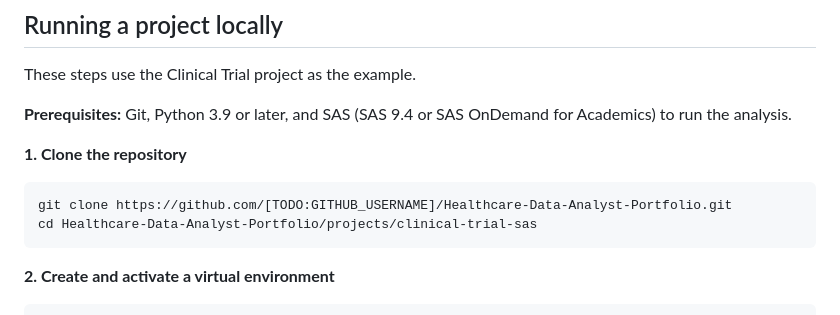
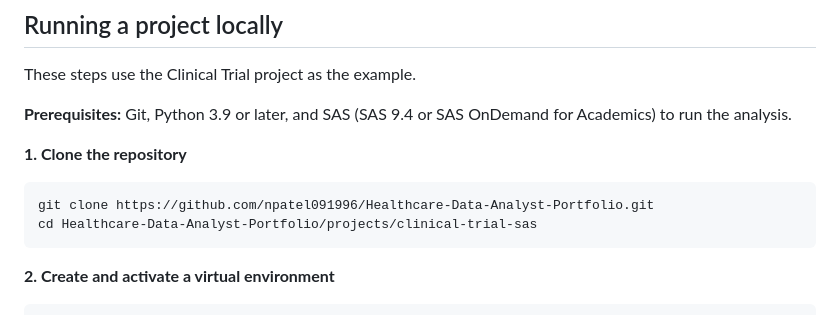
Before and after one commit to npatel091996/Healthcare-Data-Analyst-Portfolio, a Markdown page: README.md, the part around the change. Drawn GitHub-style.

Commit message:
Update GitHub repository link in README

````diff
--- a/README.md
+++ b/README.md
@@ -67,7 +67,7 @@ These steps use the Clinical Trial project as the example.
 **1. Clone the repository**
 
 ```bash
-git clone https://github.com/[TODO:GITHUB_USERNAME]/Healthcare-Data-Analyst-Portfolio.git
+git clone https://github.com/npatel091996/Healthcare-Data-Analyst-Portfolio.git
 cd Healthcare-Data-Analyst-Portfolio/projects/clinical-trial-sas
 ```
 
````
